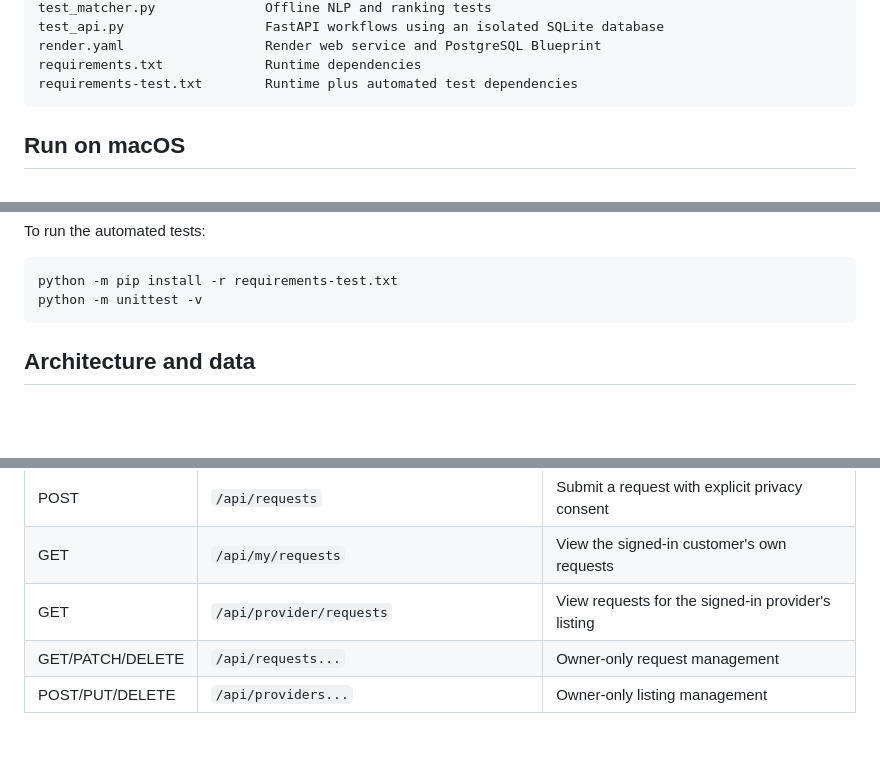
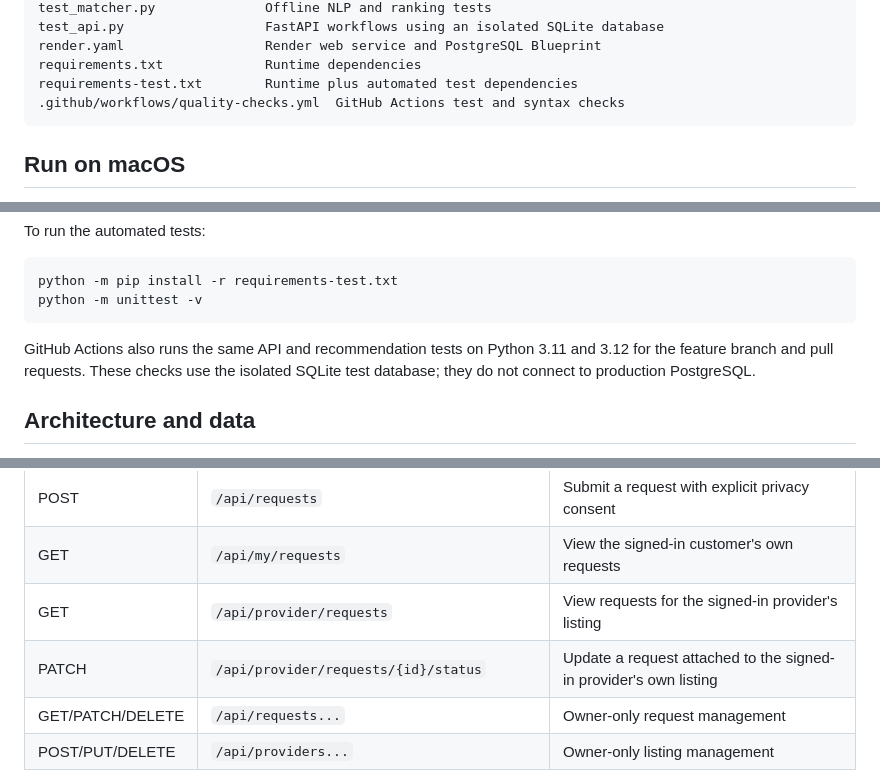
Before and after one commit to biplabxdas/barak-valley-connect, a Markdown page: README.md, 3 parts joined by grey strips. Rendered like a GitHub page; blank space fills up the shorter version.

Commit message:
[skip render] docs: document provider status and CI checks

````diff
--- a/README.md
+++ b/README.md
@@ -43,6 +43,7 @@ test_api.py                  FastAPI workflows using an isolated SQLite database
 render.yaml                  Render web service and PostgreSQL Blueprint
 requirements.txt             Runtime dependencies
 requirements-test.txt        Runtime plus automated test dependencies
+.github/workflows/quality-checks.yml  GitHub Actions test and syntax checks
 ```
 
 ## Run on macOS
@@ -70,6 +71,8 @@ To run the automated tests:
 python -m pip install -r requirements-test.txt
 python -m unittest -v
 ```
+
+GitHub Actions also runs the same API and recommendation tests on Python 3.11 and 3.12 for the feature branch and pull requests. These checks use the isolated SQLite test database; they do not connect to production PostgreSQL.
 
 ## Architecture and data
 
@@ -141,6 +144,7 @@ Interactive schema: `/docs`.
 | POST | `/api/requests` | Submit a request with explicit privacy consent |
 | GET | `/api/my/requests` | View the signed-in customer's own requests |
 | GET | `/api/provider/requests` | View requests for the signed-in provider's listing |
+| PATCH | `/api/provider/requests/{id}/status` | Update a request attached to the signed-in provider's own listing |
 | GET/PATCH/DELETE | `/api/requests...` | Owner-only request management |
 | POST/PUT/DELETE | `/api/providers...` | Owner-only listing management |
 
````
